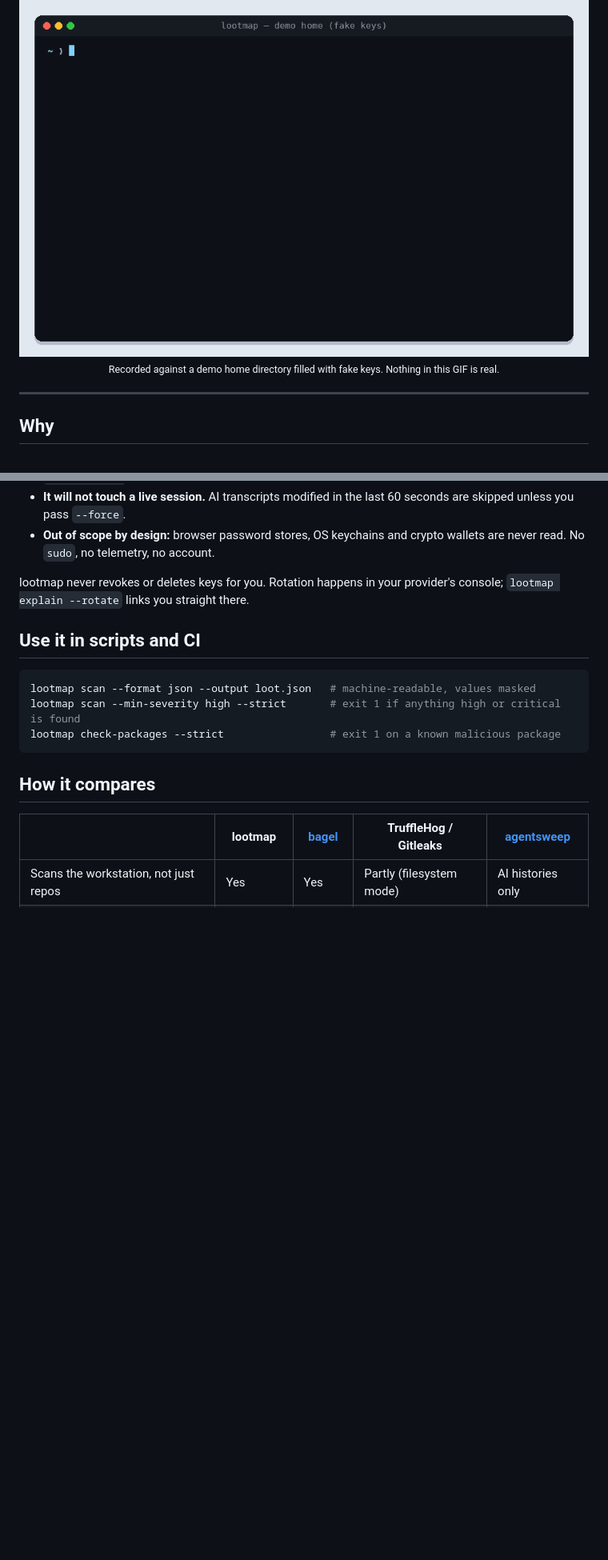
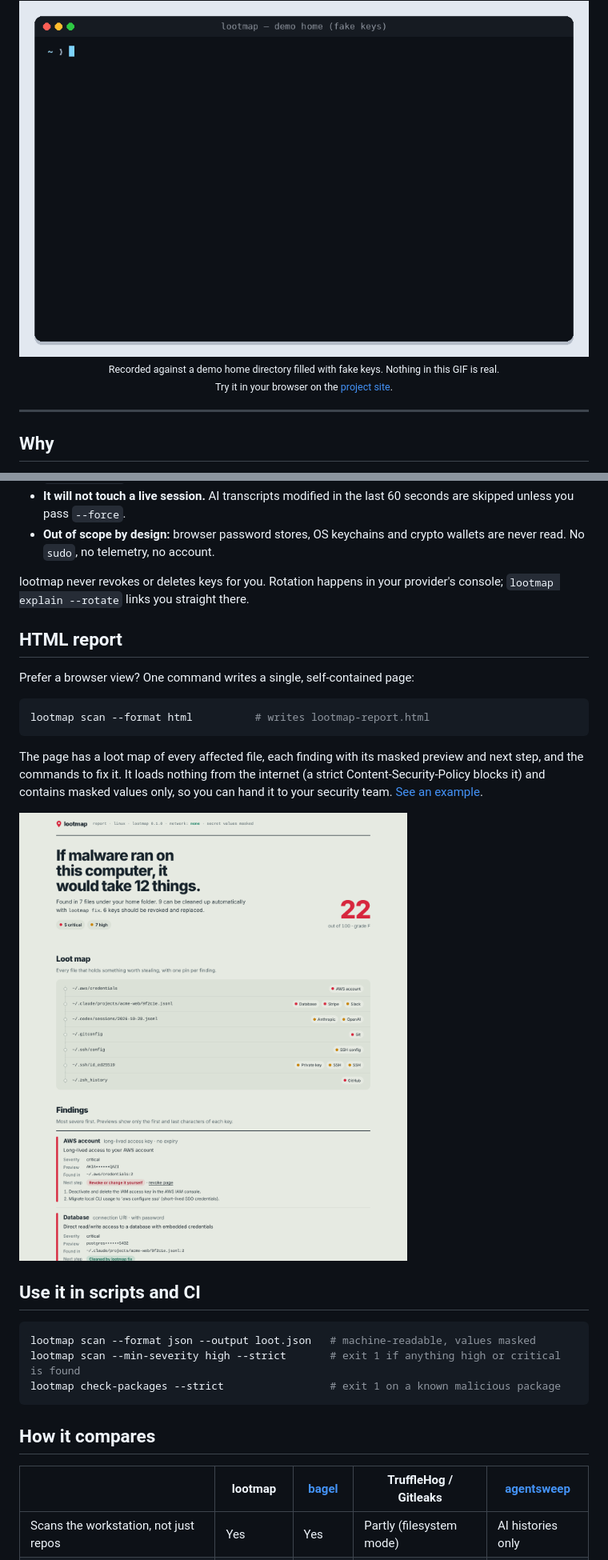
Before and after one commit to lootmap-dev/lootmap, a Markdown page: README.md, 2 parts joined by grey strips. Shown at 80% size. Rendered like a GitHub page; pictures changed too: docs/report.png (added); blank space fills up the shorter version.

Commit message:
Add HTML report, project website, idempotent fix

````diff
--- a/README.md
+++ b/README.md
@@ -15,7 +15,8 @@ API keys your AI coding agent quietly saved to disk. Then it helps you lock it d
 
 <img src="docs/demo.gif" alt="lootmap scan finds 12 exposed secrets, lootmap fix redacts and hardens them, and the score goes from F to B" width="860">
 
-<sub>Recorded against a demo home directory filled with fake keys. Nothing in this GIF is real.</sub>
+<sub>Recorded against a demo home directory filled with fake keys. Nothing in this GIF is real.<br>
+Try it in your browser on the <a href="https://lootmap-dev.github.io/lootmap/">project site</a>.</sub>
 
 </div>
 
@@ -144,6 +145,21 @@ lootmap reads the most sensitive files you have, so it is built to be boring and
 lootmap never revokes or deletes keys for you. Rotation happens in your provider's console;
 `lootmap explain --rotate` links you straight there.
 
+## HTML report
+
+Prefer a browser view? One command writes a single, self-contained page:
+
+```bash
+lootmap scan --format html          # writes lootmap-report.html
+```
+
+The page has a loot map of every affected file, each finding with its masked preview and
+next step, and the commands to fix it. It loads nothing from the internet (a strict
+Content-Security-Policy blocks it) and contains masked values only, so you can hand it to
+your security team. [See an example](https://lootmap-dev.github.io/lootmap/report-example.html).
+
+<img src="docs/report.png" alt="lootmap HTML report showing the score, the loot map and the first findings" width="760">
+
 ## Use it in scripts and CI
 
 ```bash
````
Also changed, not shown: SONRAKI-ADIMLAR.md (+21 -0 lines), 8 other files.
